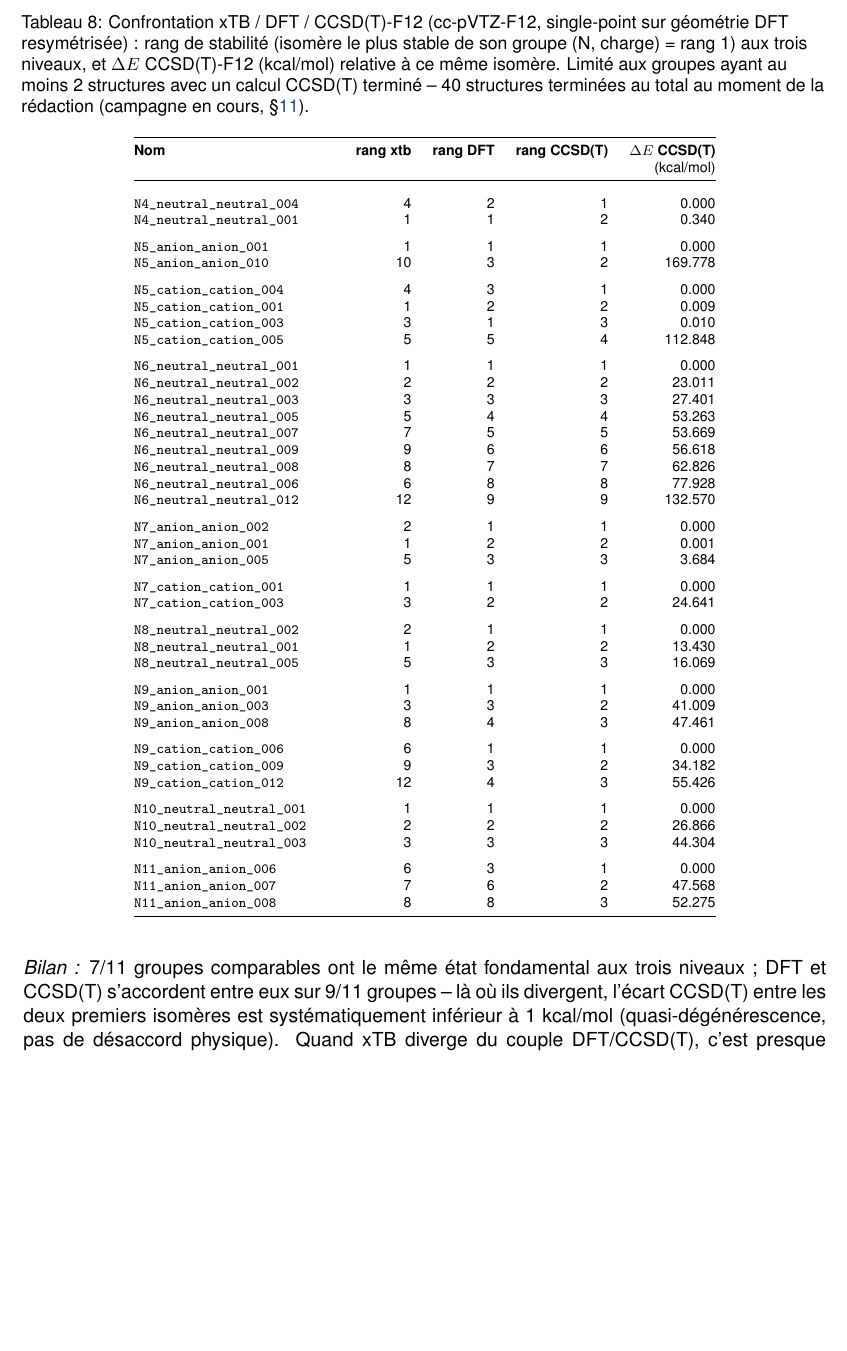
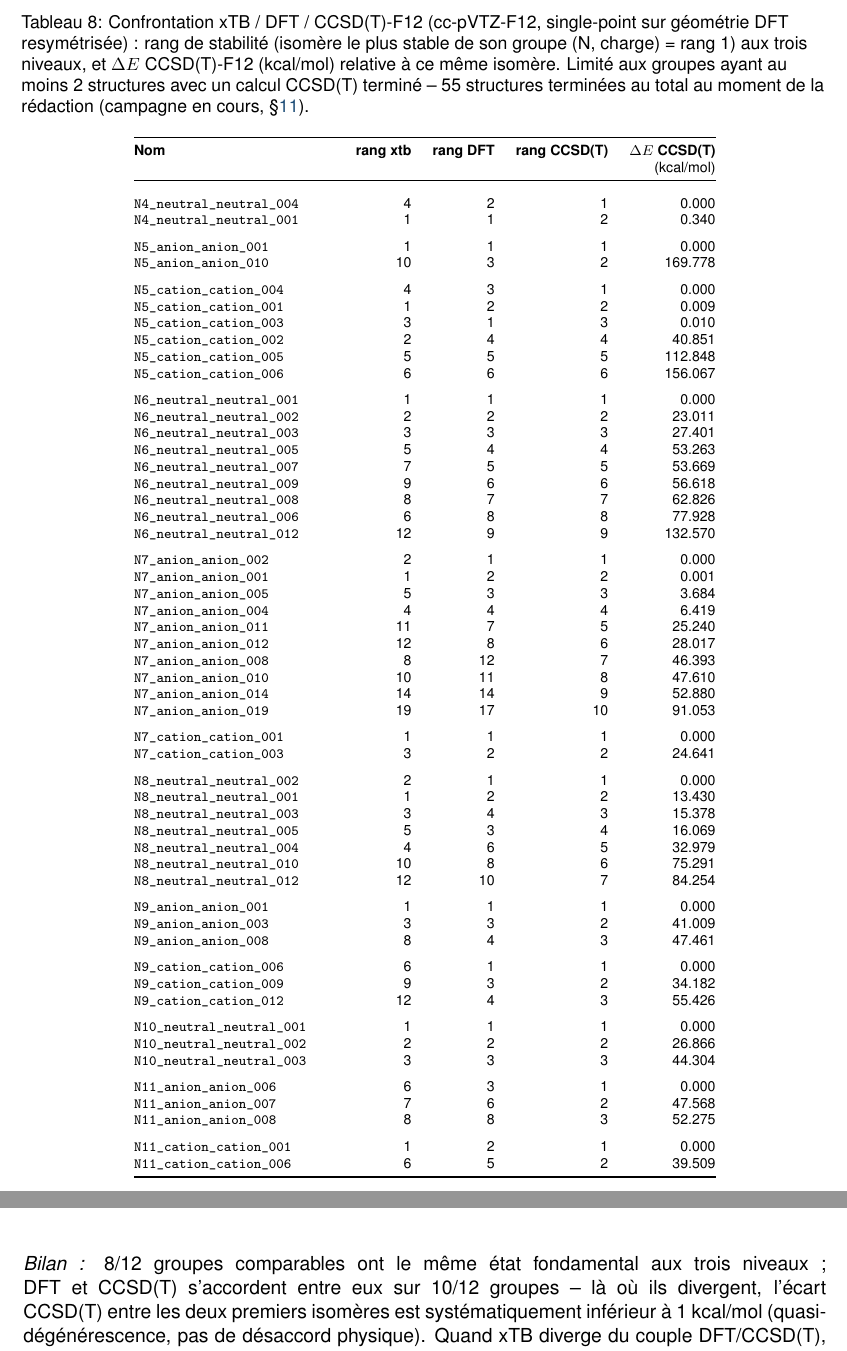
Before and after one commit to John-Akapulco/polyN, a LaTeX paper (orca_jobs/report/rapport_campagne_dft_wb97xd4_v1.tex, which reads orca_jobs/report/table_ccsdt_comparison.tex): part of page 11 of 66 before the commit and two parts of pages 11 and 12 of 66 after it, the two joined at a grey line, cut so that both start at the same text, the shorter picture padded with empty space. Compiled offline with pdfLaTeX.

Commit message:
Update CCSD(T) comparison table: 55 structures now compared (was 40)
Co-Authored-By: Claude Sonnet 5 <noreply@anthropic.com>
Claude-Session: https://claude.ai/code/session_017V6MBoiD8G8hHPxUHJrdE8

```diff
--- a/orca_jobs/report/table_ccsdt_comparison.tex
+++ b/orca_jobs/report/table_ccsdt_comparison.tex
@@ -1,6 +1,6 @@
 {\scriptsize
 \begin{longtable}{@{}p{4.0cm}rrrr@{}}
-\caption{Confrontation xTB / DFT / CCSD(T)-F12 (cc-pVTZ-F12, single-point sur g\'eom\'etrie DFT resym\'etris\'ee) : rang de stabilit\'e (isom\`ere le plus stable de son groupe (N, charge) = rang~1) aux trois niveaux, et $\Delta E$ CCSD(T)-F12 (kcal/mol) relative \`a ce m\^eme isom\`ere. Limit\'e aux groupes ayant au moins 2 structures avec un calcul CCSD(T) termin\'e -- 40 structures termin\'ees au total au moment de la r\'edaction (campagne en cours, \S\ref{sec:limites}).}
+\caption{Confrontation xTB / DFT / CCSD(T)-F12 (cc-pVTZ-F12, single-point sur g\'eom\'etrie DFT resym\'etris\'ee) : rang de stabilit\'e (isom\`ere le plus stable de son groupe (N, charge) = rang~1) aux trois niveaux, et $\Delta E$ CCSD(T)-F12 (kcal/mol) relative \`a ce m\^eme isom\`ere. Limit\'e aux groupes ayant au moins 2 structures avec un calcul CCSD(T) termin\'e -- 55 structures termin\'ees au total au moment de la r\'edaction (campagne en cours, \S\ref{sec:limites}).}
 \label{tab:ccsdt-comparison}\\
 \toprule
 \textbf{Nom} & \textbf{rang xtb} & \textbf{rang DFT} & \textbf{rang CCSD(T)} & \textbf{$\Delta E$ CCSD(T)} \\
@@ -19,7 +19,9 @@
 \texttt{N5\_cation\_cation\_004} & 4 & 3 & 1 & 0.000 \\
 \texttt{N5\_cation\_cation\_001} & 1 & 2 & 2 & 0.009 \\
 \texttt{N5\_cation\_cation\_003} & 3 & 1 & 3 & 0.010 \\
-\texttt{N5\_cation\_cation\_005} & 5 & 5 & 4 & 112.848 \\
+\texttt{N5\_cation\_cation\_002} & 2 & 4 & 4 & 40.851 \\
+\texttt{N5\_cation\_cation\_005} & 5 & 5 & 5 & 112.848 \\
+\texttt{N5\_cation\_cation\_006} & 6 & 6 & 6 & 156.067 \\
 \addlinespace
 \texttt{N6\_neutral\_neutral\_001} & 1 & 1 & 1 & 0.000 \\
 \texttt{N6\_neutral\_neutral\_002} & 2 & 2 & 2 & 23.011 \\
@@ -34,13 +36,24 @@
 \texttt{N7\_anion\_anion\_002} & 2 & 1 & 1 & 0.000 \\
 \texttt{N7\_anion\_anion\_001} & 1 & 2 & 2 & 0.001 \\
 \texttt{N7\_anion\_anion\_005} & 5 & 3 & 3 & 3.684 \\
+\texttt{N7\_anion\_anion\_004} & 4 & 4 & 4 & 6.419 \\
+\texttt{N7\_anion\_anion\_011} & 11 & 7 & 5 & 25.240 \\
+\texttt{N7\_anion\_anion\_012} & 12 & 8 & 6 & 28.017 \\
+\texttt{N7\_anion\_anion\_008} & 8 & 12 & 7 & 46.393 \\
+\texttt{N7\_anion\_anion\_010} & 10 & 11 & 8 & 47.610 \\
+\texttt{N7\_anion\_anion\_014} & 14 & 14 & 9 & 52.880 \\
+\texttt{N7\_anion\_anion\_019} & 19 & 17 & 10 & 91.053 \\
 \addlinespace
 \texttt{N7\_cation\_cation\_001} & 1 & 1 & 1 & 0.000 \\
 \texttt{N7\_cation\_cation\_003} & 3 & 2 & 2 & 24.641 \\
 \addlinespace
 \texttt{N8\_neutral\_neutral\_002} & 2 & 1 & 1 & 0.000 \\
 \texttt{N8\_neutral\_neutral\_001} & 1 & 2 & 2 & 13.430 \\
-\texttt{N8\_neutral\_neutral\_005} & 5 & 3 & 3 & 16.069 \\
+\texttt{N8\_neutral\_neutral\_003} & 3 & 4 & 3 & 15.378 \\
+\texttt{N8\_neutral\_neutral\_005} & 5 & 3 & 4 & 16.069 \\
+\texttt{N8\_neutral\_neutral\_004} & 4 & 6 & 5 & 32.979 \\
+\texttt{N8\_neutral\_neutral\_010} & 10 & 8 & 6 & 75.291 \\
+\texttt{N8\_neutral\_neutral\_012} & 12 & 10 & 7 & 84.254 \\
 \addlinespace
 \texttt{N9\_anion\_anion\_001} & 1 & 1 & 1 & 0.000 \\
 \texttt{N9\_anion\_anion\_003} & 3 & 3 & 2 & 41.009 \\
@@ -57,7 +70,10 @@
 \texttt{N11\_anion\_anion\_006} & 6 & 3 & 1 & 0.000 \\
 \texttt{N11\_anion\_anion\_007} & 7 & 6 & 2 & 47.568 \\
 \texttt{N11\_anion\_anion\_008} & 8 & 8 & 3 & 52.275 \\
+\addlinespace
+\texttt{N11\_cation\_cation\_001} & 1 & 2 & 1 & 0.000 \\
+\texttt{N11\_cation\_cation\_006} & 6 & 5 & 2 & 39.509 \\
 \end{longtable}
 }
-\noindent\textit{Bilan~:} 7/11 groupes comparables ont le m\^eme \'etat fondamental aux trois niveaux~; DFT et CCSD(T) s'accordent entre eux sur 9/11 groupes -- l\`a o\`u ils divergent, l'\'ecart CCSD(T) entre les deux premiers isom\`eres est syst\'ematiquement inf\'erieur \`a 1~kcal/mol (quasi-d\'eg\'en\'erescence, pas de d\'esaccord physique). Quand xTB diverge du couple DFT/CCSD(T), c'est presque toujours xTB qui est en cause -- coh\'erent avec sa pr\'ecision moindre.
+\noindent\textit{Bilan~:} 8/12 groupes comparables ont le m\^eme \'etat fondamental aux trois niveaux~; DFT et CCSD(T) s'accordent entre eux sur 10/12 groupes -- l\`a o\`u ils divergent, l'\'ecart CCSD(T) entre les deux premiers isom\`eres est syst\'ematiquement inf\'erieur \`a 1~kcal/mol (quasi-d\'eg\'en\'erescence, pas de d\'esaccord physique). Quand xTB diverge du couple DFT/CCSD(T), c'est presque toujours xTB qui est en cause -- coh\'erent avec sa pr\'ecision moindre.
 \bigskip\noindent\textit{R\'ef\'erences hors criblage} (pas de groupe de comparaison)~: \texttt{N2}, \texttt{NH2\_anion}, \texttt{NH4\_cation}.
```
Also changed, not shown: 1 other file.
